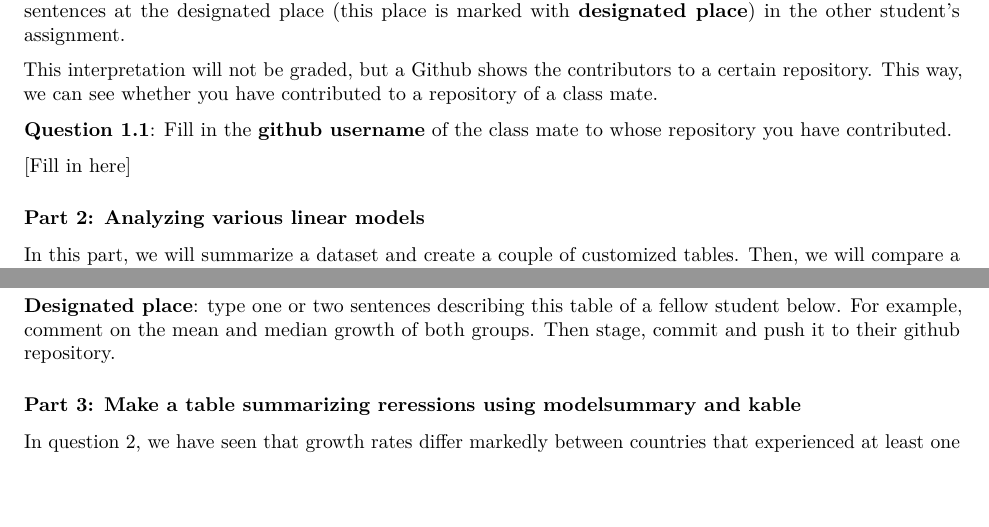
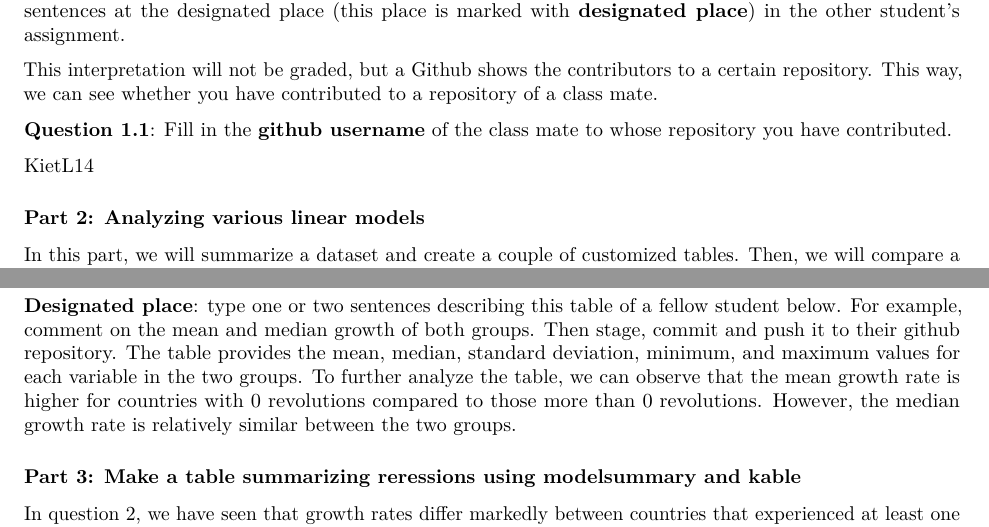
Before and after one commit to KietL14/Assignment-4-ADS, an R Markdown document (assignment_4.Rmd): two parts of pages 1 and 4 of 9, joined at a grey line, cut so that both start at the same text, the shorter picture padded with empty space. Rendered offline with R 4.5, knitr and Pandoc, then LaTeX, with nearby package versions; some code elsewhere in the file could not run offline.

Commit message:
Update assignment_4.Rmd

````diff
--- a/assignment_4.Rmd
+++ b/assignment_4.Rmd
@@ -32,7 +32,7 @@ This interpretation will not be graded, but a Github shows the contributors to a
 
 **Question 1.1**: Fill in the __github username__ of the class mate to whose repository you have contributed.
 
-[Fill in here]
+KietL14
 
 ### Part 2: Analyzing various linear models
 
@@ -68,7 +68,7 @@ data_sum
 ```
 
 **Designated place**: type one or two sentences describing this table of a fellow student below. For example, comment on the mean and median growth of both groups. Then stage, commit and push it to their github repository.
-
+The table provides the mean, median, standard deviation, minimum, and maximum values for each variable in the two groups. To further analyze the table, we can observe that the mean growth rate is higher for countries with 0 revolutions compared to those more than 0 revolutions. However, the median growth rate is relatively similar between the two groups.
 
 ### Part 3: Make a table summarizing reressions using modelsummary and kable
 
````
